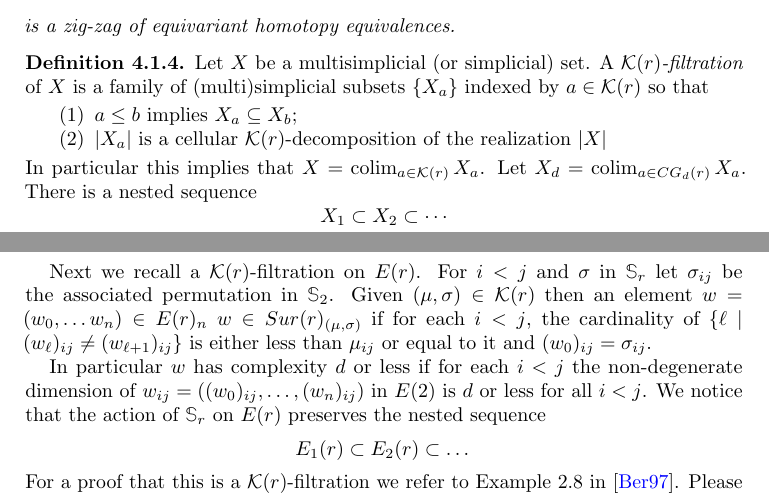
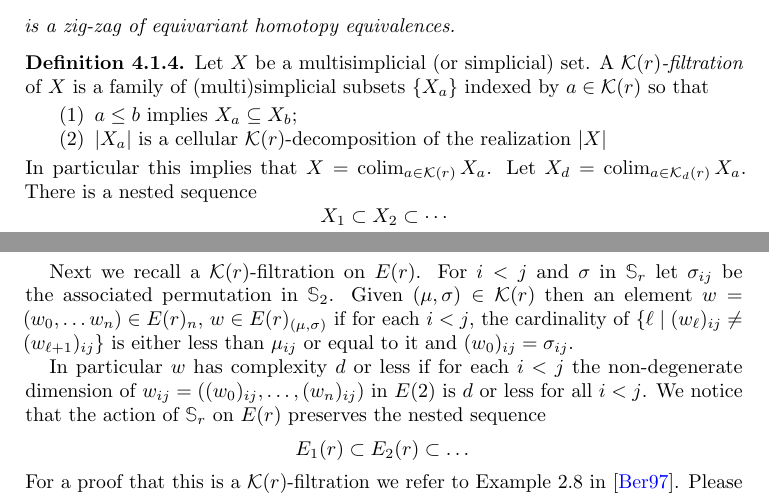
Before and after one commit to ammedmar/msimp, a LaTeX paper (msimp.tex, which reads sec/barratt-eccles.tex, sec/recognition.tex): two parts of pages 11 and 13 of 18, joined at a grey line, cut so that both start at the same text. Compiled offline with pdfLaTeX.

Commit message:
Updates from Overleaf

```diff
--- a/sec/barratt-eccles.tex
+++ b/sec/barratt-eccles.tex
@@ -20,8 +20,8 @@ There is an operad structure on these simplicial sets, but we do not consider it
 Next we recall a $\CG(r)$-filtration on $\BE(r)$.
 For $i<j$ and $\sigma$ in $\sym_r$ let $\sigma_{ij}$ be the associated permutation in $\sym_2$.
 Given $(\mu,\sigma) \in \CG(r)$ then an
-element $w = (w_0,\dots w_n) \in \BE(r)_n$
-$w \in \sur(r)_{(\mu,\sigma)}$ if for each $i<j$, the cardinality of $\set{\ell \mid (w_{\ell})_{ij} \neq (w_{\ell+1})_{ij}}$ is either less than $\mu_{ij}$ or equal to it and $(w_0)_{ij} = \sigma_{ij}$.
+element $w = (w_0,\dots w_n) \in \BE(r)_n$,
+$w \in \BE(r)_{(\mu,\sigma)}$ if for each $i<j$, the cardinality of $\set{\ell \mid (w_{\ell})_{ij} \neq (w_{\ell+1})_{ij}}$ is either less than $\mu_{ij}$ or equal to it and $(w_0)_{ij} = \sigma_{ij}$.
 
 In particular $w$ has complexity $d$ or less if for each $i<j$
 %the cardinality of $\set{\ell=1,\dots,n-1 \mid w_{\ell-1,ij} \neq w_{\ell,ij}}$ is less than $d$, i.e.,
--- a/sec/recognition.tex
+++ b/sec/recognition.tex
@@ -78,7 +78,7 @@ Combining these results we have
 		\item $|X_a|$ is a cellular $\CG(r)$-decomposition of the realization $|X|$
 	\end{enumerate}
 	In particular this implies that $X=\colim_{a \in \CG(r)}X_a$.
-	Let $X_d = \colim_{a \in CG_d(r)} X_a$.
+	Let $X_d = \colim_{a \in \CG_d(r)} X_a$.
 	There is a nested sequence
 	\[
 	X_1 \subset X_2 \subset \dotsb
```
Also changed, not shown: sec/abstract.tex (+1 -1 lines), sec/multisimplicial.tex (+1 -1 lines).
